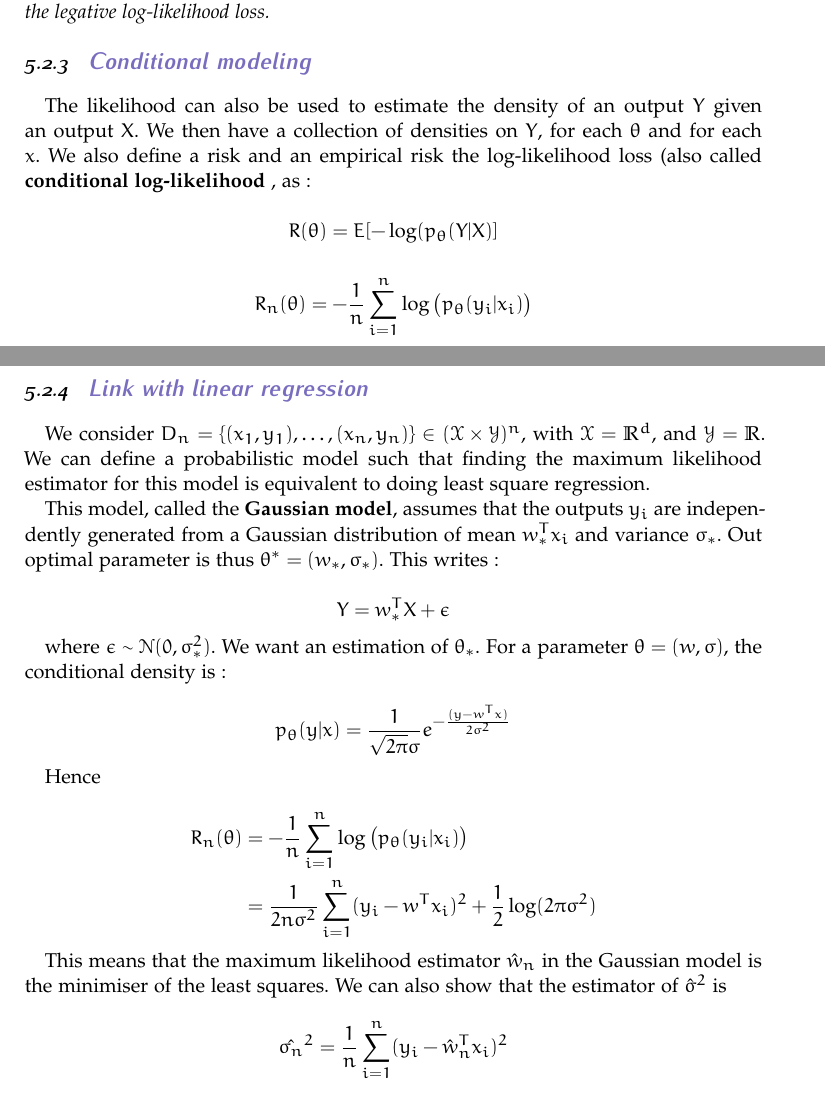
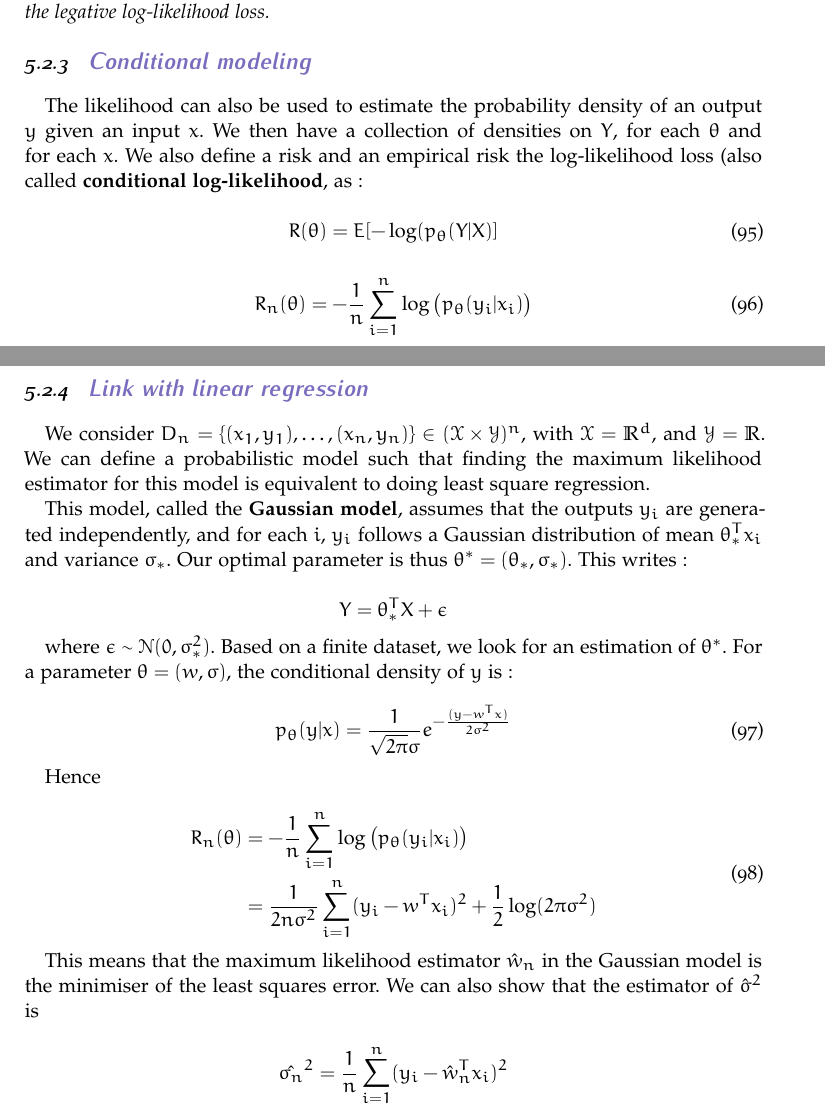
Before and after one commit to nlehir/FTML, a LaTeX document (lecture_notes/lecture notes.tex): two parts of pages 42 and 43 of 44, joined at a grey line, cut so that both start at the same text. Compiled offline with pdfLaTeX.

Commit message:
update lecture_notes

```diff
--- a/lecture_notes/lecture notes.tex
+++ b/lecture_notes/lecture notes.tex
@@ -3057,42 +3057,42 @@ The Kullback-Leibler divergence is a quantity used to compare two probability di
 
 \subsubsection{\large\color{Periwinkle}Conditional modeling}
 
-The likelihood can also be used to estimate the density of an output $Y$ given an output $X$. We then have a collection of densities on $Y$, for each $\theta$ and for each $x$. We also define a risk and an empirical risk the log-likelihood loss (also called \textbf{{conditional log-likelihood}} , as:
-
-\begin{equation*}
+The likelihood can also be used to estimate the probability density of an output $y$ given an input $x$. We then have a collection of densities on $Y$, for each $\theta$ and for each $x$. We also define a risk and an empirical risk the log-likelihood loss (also called \textbf{{conditional log-likelihood}}, as:
+
+\begin{equation}
     R(\theta) = E[-\log(p_{\theta}(Y|X)]
-\end{equation*}
-
-\begin{equation*}
+\end{equation}
+
+\begin{equation}
     R_n(\theta) = - \frac{1}{n} \sum^{n}_{i=1} \log\big(p_{\theta}(y_i|x_i)\big)
-\end{equation*}
+\end{equation}
 
 \subsubsection{\large\color{Periwinkle}Link with linear regression}
 
 We consider $D_n = \{(x_1, y_1), \dots, (x_n, y_n)\}\in (\mathcal{X}\times \mathcal{Y})^n$, with $ \mathcal{X} = \mathbb{R}^d$, and $ \mathcal{Y} = \mathbb{R} $. We can define a probabilistic model such that finding the maximum likelihood estimator for this model is equivalent to doing least square regression.
 
-This model, called the \textbf{{Gaussian model}}, assumes that the outputs $y_i$ are independently generated from a Gaussian distribution of mean $w_*^Tx_i$ and variance $\sigma_*$. Out optimal parameter is thus $\theta^* =(w_*, \sigma_*)$. This writes:
-
-\begin{equation*}
-    Y = w_*^TX+\epsilon
-\end{equation*}
-
-where $\epsilon\sim \mathcal{N}(0, \sigma_*^2)$. We want an estimation of $\theta_*$. For a parameter $\theta=(w, \sigma)$, the conditional density is:
-
-\begin{equation*}
+This model, called the \textbf{{Gaussian model}}, assumes that the outputs $y_i$ are generated independently, and for each $i$, $y_i$ follows a Gaussian distribution of mean $\theta_*^Tx_i$ and variance $\sigma_*$. Our optimal parameter is thus $\theta^* =(\theta_*, \sigma_*)$. This writes:
+
+\begin{equation*}
+    Y = \theta_*^TX+\epsilon
+\end{equation*}
+
+where $\epsilon\sim \mathcal{N}(0, \sigma_*^2)$. Based on a finite dataset, we look for an estimation of $\theta^*$. For a parameter $\theta=(w, \sigma)$, the conditional density of $y$ is:
+
+\begin{equation}
     p_{\theta}(y|x) = \frac{1}{ \sqrt{2\pi} \sigma} e^{- \frac{(y-w^Tx)}{2\sigma^2} }
-\end{equation*}
+\end{equation}
 
 Hence
 
-\begin{equation*}
+\begin{equation}
     \begin{aligned}
 	R_n(\theta) &= - \frac{1}{n} \sum^{n}_{i=1} \log\big(p_{\theta}(y_i|x_i)\big)\\
 	&= \frac{1}{2n\sigma^2} \sum^{n}_{i=1} (y_i-w^Tx_i)^2+ \frac{1}{2} \log(2\pi \sigma^2)
     \end{aligned}
-\end{equation*}
-
-This means that the maximum likelihood estimator $ \hat{w}_n$ in the Gaussian model is the minimiser of the least squares. We can also show that the estimator of $ \hat{\sigma}^2$ is
+\end{equation}
+
+This means that the maximum likelihood estimator $ \hat{w}_n$ in the Gaussian model is the minimiser of the least squares error. We can also show that the estimator of $ \hat{\sigma}^2$ is
 
 \begin{equation*}
     \hat{\sigma_n}^2 = \frac{1}{n} \sum^{n}_{i=1} (y_i- \hat{w}_n^Tx_i)^2
```
Also changed, not shown: lecture_notes/lecture notes.pdf, lecture_notes/lecture notes.tex (4 more changed lines), 2 other files.
